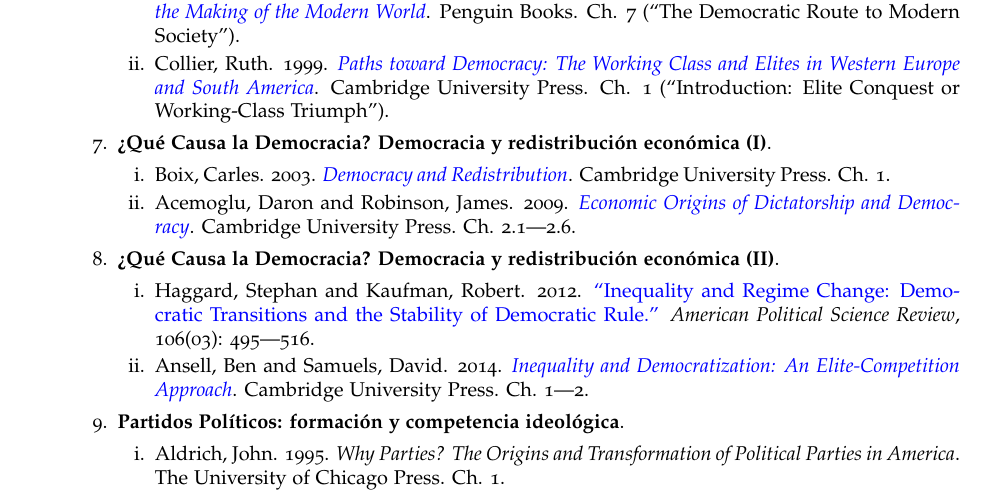
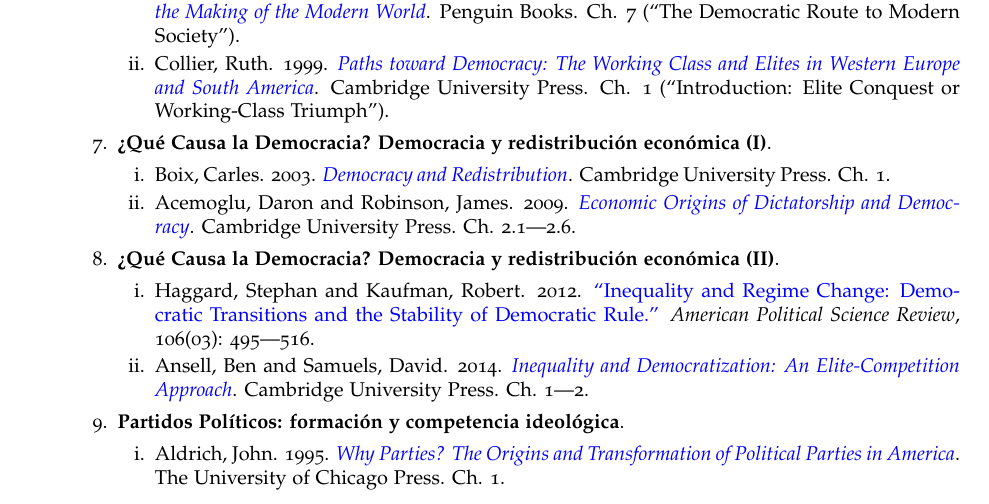
Before and after one commit to hbahamonde/Ciencia_Politica_I, a LaTeX document (Bahamonde_Ciencia_Politica_I.tex): part of page 6 of 10, cut so that both start at the same text. The pictures show the PDF file Bahamonde_Ciencia_Politica_I.pdf that the author committed with the source.

Commit message:
Adds Aldrich paper

```diff
--- a/Bahamonde_Ciencia_Politica_I.tex
+++ b/Bahamonde_Ciencia_Politica_I.tex
@@ -465,7 +465,7 @@
 
 				\item[9.] {\bf Partidos Pol\'iticos: formaci\'on y competencia ideol\'ogica}.
 					\begin{enumerate}
-						\item Aldrich, John. 1995. \emph{Why Parties? The Origins and Transformation of Political Parties in America}. The University of Chicago Press. Ch. 1.\phantom{\textcite{Aldrich:1995td}}
+						\item Aldrich, John. 1995. \href{https://github.com/hbahamonde/Ciencia_Politica_I/raw/master/Readings/Aldrich_1995.pdf}{\emph{Why Parties? The Origins and Transformation of Political Parties in America}}. The University of Chicago Press. Ch. 1.\phantom{\textcite{Aldrich:1995td}}
 
 						\item Downs, Anthony. 1957. \href{https://github.com/hbahamonde/Ciencia_Politica_I/raw/master/Readings/Downs.pdf}{\emph{An Economic Theory of Democracy}}. Harper and Row. Ch. 2---3.\phantom{\textcite{Downs:1957vg}}
 					\end{enumerate}
```
Also changed, not shown: Bahamonde_Ciencia_Politica_I.pdf, 1 other file.
